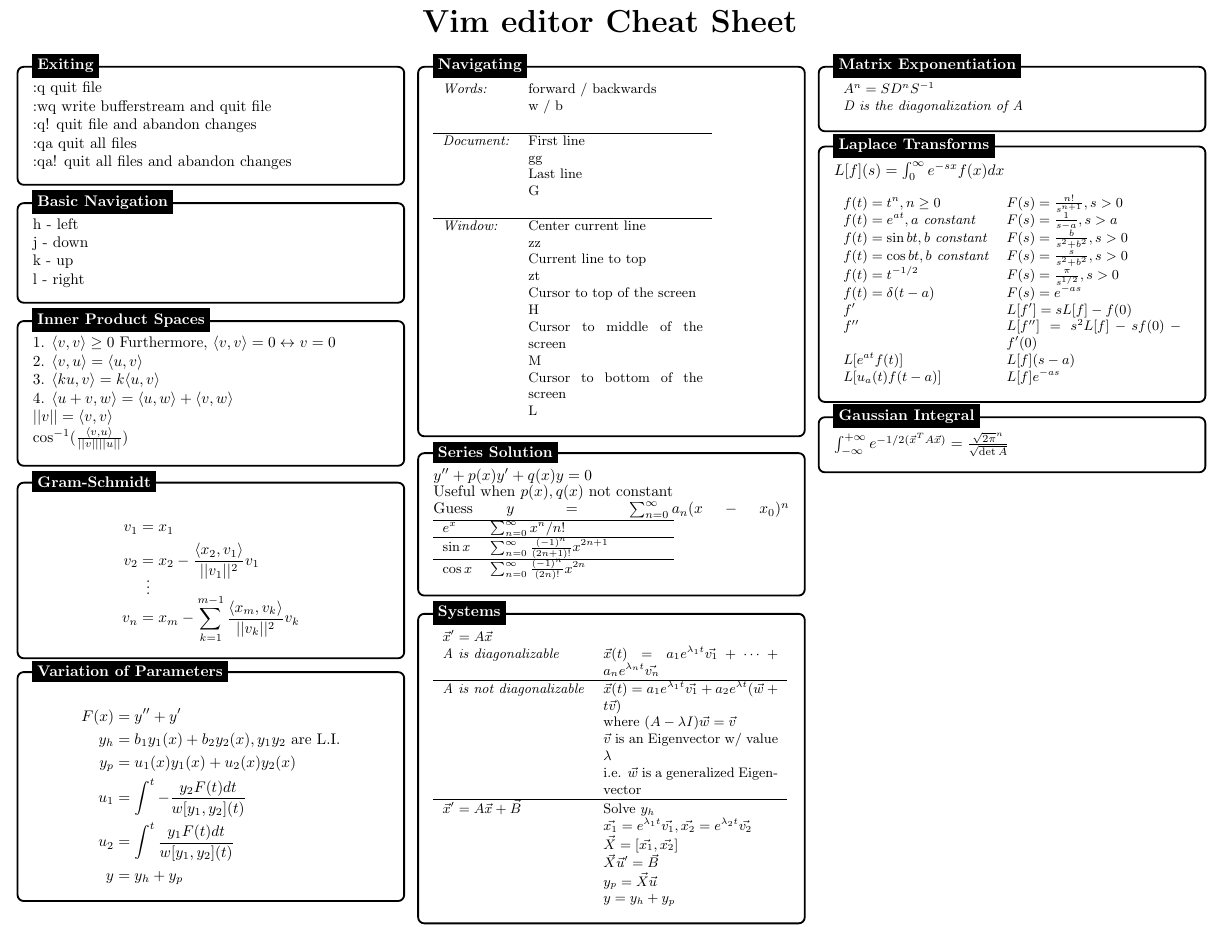
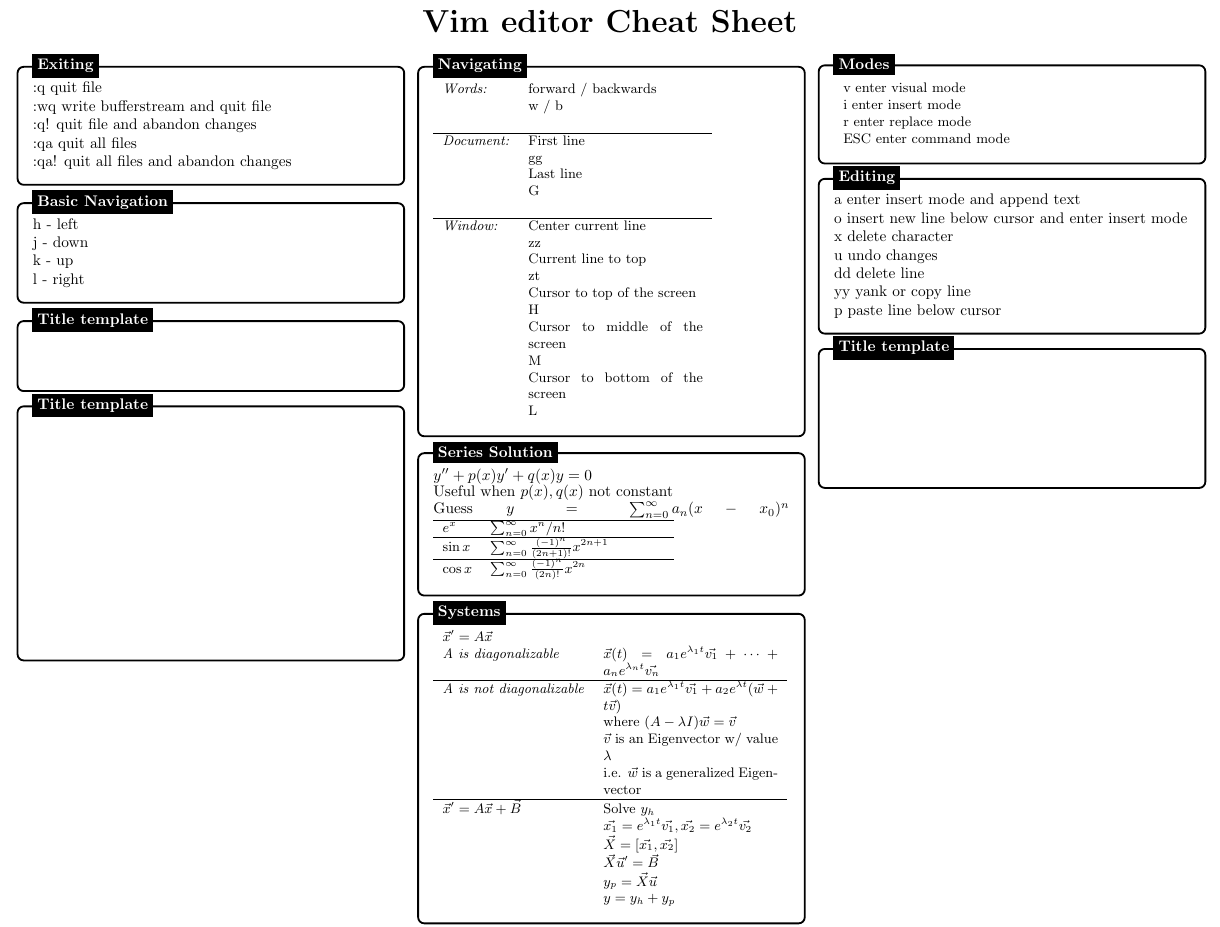
Before and after one commit to DPLATA/Guides-overviews-and-tutorials, a LaTeX document (Vim-LaTeX-cheatsheet/vim-cheatsheet.tex): part of the page, cut so that both start at the same text. Compiled offline with pdfLaTeX.

Commit message:
vim cheatsheet changes

```diff
--- a/Vim-LaTeX-cheatsheet/vim-cheatsheet.tex
+++ b/Vim-LaTeX-cheatsheet/vim-cheatsheet.tex
@@ -93,53 +93,35 @@
 \node[fancytitle, right=10pt] at (box.north west) {Basic Navigation};
 \end{tikzpicture}
 
-%------------ Inner Product Spaces ---------------
-\begin{tikzpicture}
-\node [mybox] (box){%
-    \begin{minipage}{0.3\textwidth}
-    1. $ \langle v,v \rangle \geq 0$ Furthermore, $ \langle v,v \rangle = 0 \leftrightarrow v = 0 $ \\
-	2. $\langle v,u \rangle = \langle u,v \rangle $ \\
-	3. $ \langle ku,v \rangle =k\langle u,v \rangle $ \\
-	4. $\langle u+v,w\rangle = \langle u,w \rangle + \langle v,w\rangle $ \\
-	$ ||v|| = \langle v, v \rangle $ \\
-    $ \cos^{-1}(\frac{\langle v,u \rangle}{||v|| ||u||}) $
-    \end{minipage}
-};
-%------------ Inner Product Space Header ---------------------
-\node[fancytitle, right=10pt] at (box.north west) {Inner Product Spaces};
-\end{tikzpicture}
-
-%------------ Gram-Schmidt Content ---------------
+%------------ Template Content ---------------
 \begin{tikzpicture}
 \node [mybox] (box){%
     \begin{minipage}{0.3\textwidth}
     \begin{align*}
-  v_{1} &= x_{1} \\
-  v_{2} &= x_{2} - \frac{\langle x_2, v_1\rangle}{||v_{1}||^2}v_{1}\\
-  &\shortvdotswithin{=}
-  v_{n} &= x_{m} - \sum_{k=1}^{m-1} \frac{\langle x_{m},v_{k} \rangle}{||v_{k}||^{2}}v_{k}
     \end{align*}
     \end{minipage}
 };
-%------------ Gram-Schmidt Header ---------------------
-\node[fancytitle, right=10pt] at (box.north west) {Gram-Schmidt};
+%------------ Template Header ---------------------
+\node[fancytitle, right=10pt] at (box.north west) {Title template};
 \end{tikzpicture}
-%------------ Variation of Parameters Content ---------------------
+%------------ Template Content ---------------------
 \begin{tikzpicture}
 \node [mybox] (box){%
     \begin{minipage}{0.3\textwidth}
     	\begin{align*}
-        	F(x) &= y'' + y' \\
-            y_h &= b_1y_1(x) + b_2y_2(x), y_1 y_2 \text{ are L.I.} \\
-            y_p &= u_1(x)y_1(x) + u_2(x)y_2(x) \\
-            u_1 &= \int^t -\frac{y_2F(t)dt}{w[y_1,y_2](t)} \\
-            u_2 &= \int^t \frac{y_1F(t)dt}{w[y_1,y_2](t)} \\
-            y &= y_h + y_p
+            \\
+            \\
+            \\
+            \\
+            \\
+            \\
+            \\
+            \\
     	\end{align*}
     \end{minipage}
 };
-%------------ Variation of Parameters Header ---------------------
-\node[fancytitle, right=10pt] at (box.north west) {Variation of Parameters};
+%------------ Template Header ---------------------
+\node[fancytitle, right=10pt] at (box.north west) {Title template};
 \end{tikzpicture}
 
 %------------ Navigation Content ---------------
@@ -220,54 +202,53 @@
 \node[fancytitle, right=10pt] at (box.north west) {Systems};
 \end{tikzpicture}
 
-%------------ Exponentiation Content ---------------
+%------------ Modes Content ---------------
 \begin{tikzpicture}
 \node [mybox] (box){%
     \begin{minipage}{0.3\textwidth}
     \small{
     	\begin{tabular}{lp{4cm} l}
-        $A^n = SD^nS^{-1}$ \\
-        \textit{D is the diagonalization of A}
+       v enter visual mode \\
+       i enter insert mode \\
+       r enter replace mode \\
+       ESC enter command mode \\
 	\end{tabular}}
     \end{minipage}
 };
-%------------ Spring-Mass Header ---------------------
-\node[fancytitle, right=10pt] at (box.north west) {Matrix Exponentiation};
+%------------  Modes Header ---------------------
+\node[fancytitle, right=10pt] at (box.north west) {Modes};
 \end{tikzpicture}
 \
-%------------ Laplace Transforms Content ---------------
+%------------ Editing Content ---------------
 \begin{tikzpicture}
 \node [mybox] (box){%
     \begin{minipage}{0.3\textwidth}
-    $L[f](s) = \int_0^{\infty} e^{-sx}f(x)dx $\\
+    a enter insert mode and append text \\
+    o insert new line below cursor and enter insert mode \\
+    x delete character \\
+    u undo changes \\
+    dd delete line \\
+    yy yank or copy line \\
+    p paste line below cursor
 
-    \small{
-    	\begin{tabular}{lp{4cm} l}
-        $f(t) = t^n, n \geq 0 $ &$F(s) = \frac{n!}{s^{n+1}}, s > 0 $ \\
-        $f(t) = e^{at}, a \textit{ constant}$ & $ F(s) = \frac{1}{s-a}, s > a$ \\
-        $f(t) = \sin{bt}, b \textit{ constant}$ & $ F(s) = \frac{b}{s^2 + b^2}, s > 0$ \\
-        $f(t) = \cos{bt}, b \textit{ constant}$ & $ F(s) = \frac{s}{s^2 + b^2}, s > 0$ \\
-        $f(t) = t^{-1/2}$ & $F(s) = \frac{\pi}{s^{1/2}}, s > 0$ \\
-        $f(t) = \delta(t-a)$ & $F(s) = e^{-as}$ \\
-        $f'$ & $L[f'] = sL[f] - f(0)$ \\
-        $f''$ & $L[f''] = s^2 L[f] - sf(0) - f'(0)$ \\
-        $L[e^{at}f(t)]$ & $L[f](s-a)$ \\
-        $L[u_a(t)f(t-a)]$ & $L[f]e^{-as}$
-        \end{tabular}}
     \end{minipage}
 };
-%------------ Laplace Transforms Header ---------------------
-\node[fancytitle, right=10pt] at (box.north west) {Laplace Transforms};
+%------------ Editing Header ---------------------
+\node[fancytitle, right=10pt] at (box.north west) {Editing};
 \end{tikzpicture}
-%------------ Gaussian Integral Content ---------------------
+%------------ Content Template ---------------------
 \begin{tikzpicture}
 \node [mybox] (box){%
     \begin{minipage}{0.3\textwidth}
-	$\int_{-\infty}^{+\infty} e^{-1/2(\vec{x}^TA\vec{x})} = \frac{\sqrt{2\pi}^n}{\sqrt{\det A}}$
+        \begin{align*}
+            \\
+            \\
+            \\
+        \end{align*}
 	\end{minipage}
 };
-%------------ Gaussian Integral Header ---------------------
-\node[fancytitle, right=10pt] at (box.north west) {Gaussian Integral};
+%------------ Header Template ---------------------
+\node[fancytitle, right=10pt] at (box.north west) {Title template};
 \end{tikzpicture}
 \\
 \\
```
